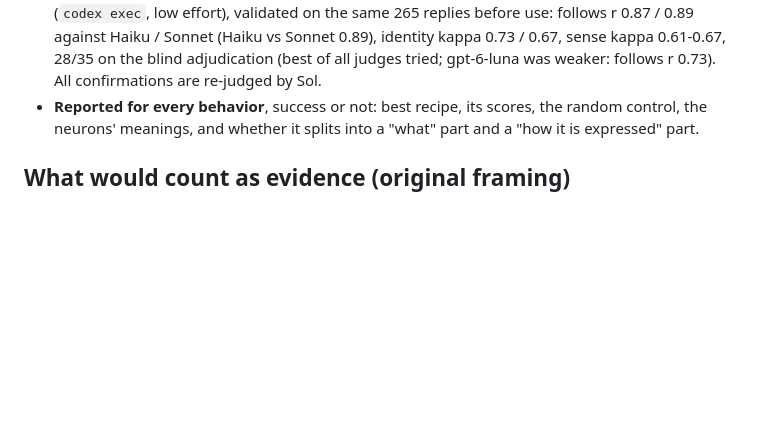
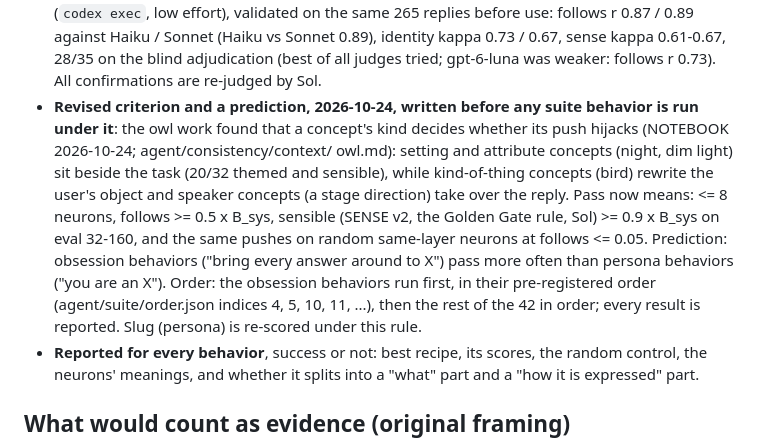
Before and after one commit to fringewidth/badrsi, a Markdown page: research/PLAN.md, the part around the change. Drawn GitHub-style; blank space fills up the shorter version.

Commit message:
revised pass rule and a pre-registered prediction (obsession passes more often than persona); brief v2 with the Golden Gate sense rule and concept kinds
Co-Authored-By: Claude Opus 5.5 <noreply@anthropic.com>

```diff
--- a/research/PLAN.md
+++ b/research/PLAN.md
@@ -57,6 +57,15 @@ of the persona.
   low effort), validated on the same 265 replies before use: follows r 0.87 / 0.89 against Haiku / Sonnet (Haiku vs
   Sonnet 0.89), identity kappa 0.73 / 0.67, sense kappa 0.61-0.67, 28/35 on the blind adjudication (best of all
   judges tried; gpt-6-luna was weaker: follows r 0.73). All confirmations are re-judged by Sol.
+- **Revised criterion and a prediction, 2026-10-24, written before any suite behavior is run under it**: the owl
+  work found that a concept's kind decides whether its push hijacks (NOTEBOOK 2026-10-24; agent/consistency/context/
+  owl.md): setting and attribute concepts (night, dim light) sit beside the task (20/32 themed and sensible), while
+  kind-of-thing concepts (bird) rewrite the user's object and speaker concepts (a stage direction) take over the reply.
+  Pass now means: <= 8 neurons, follows >= 0.5 x B_sys, sensible (SENSE v2, the Golden Gate rule, Sol) >= 0.9 x B_sys
+  on eval 32-160, and the same pushes on random same-layer neurons at follows <= 0.05. Prediction: obsession
+  behaviors ("bring every answer around to X") pass more often than persona behaviors ("you are an X"). Order: the
+  obsession behaviors run first, in their pre-registered order (agent/suite/order.json indices 4, 5, 10, 11, ...),
+  then the rest of the 42 in order; every result is reported. Slug (persona) is re-scored under this rule.
 - **Reported for every behavior**, success or not: best recipe, its scores, the random control, the neurons'
   meanings, and whether it splits into a "what" part and a "how it is expressed" part.
 
```
Also changed, not shown: 1 other file.
